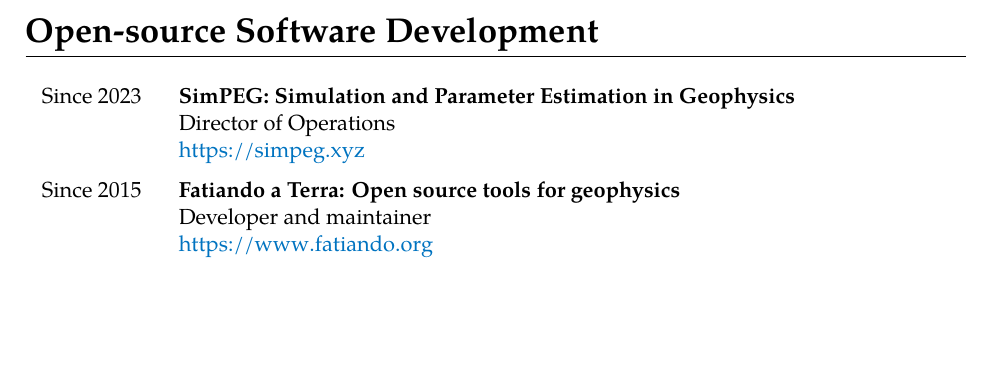
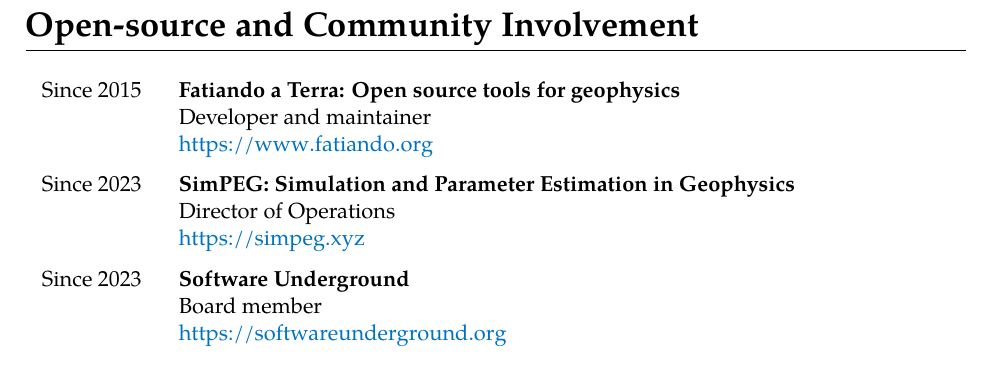
Before and after one commit to santisoler/cv, a LaTeX CV (cv.tex): part of page 6 of 7 before the commit and part of page 2 of 7 after it, cut at the place of the change, the shorter picture padded with empty space. Compiled offline with XeLaTeX.

Commit message:
Add swung board member (#56)
Tweak some spaces

```diff
--- a/cv.tex
+++ b/cv.tex
@@ -161,6 +161,7 @@
     \begin{tabularx}{\textwidth}{p{0.12\textwidth} p{0.82\textwidth}}
         \BODY{}
     \end{tabularx}
+    \vspace{-1.6em}
 }
 \newcommand{\singleline}[2]{{#1} & {#2} \vspace{\entriespad} \\}
 \newcommand{\multiline}[3]{{#1} & {\textbf{#2} \newline {#3}} \vspace{0.6em} \\}
@@ -283,6 +284,23 @@
     }
 \end{cventries}
 
+
+\newpage
+\section{Open-source and Community Involvement}
+
+\begin{cventries}
+    \multiline{Since 2015}
+        {Fatiando a Terra: Open source tools for geophysics}
+        {Developer and maintainer \newline \url{https://www.fatiando.org}}
+    \multiline{Since 2023}
+        {SimPEG: Simulation and Parameter Estimation in Geophysics}
+        {Director of Operations \newline \url{https://simpeg.xyz}}
+    \multiline{Since 2023}
+        {Software Underground}
+        {Board member \newline \url{https://softwareunderground.org}}
+\end{cventries}
+
+
 \section{Awards and Scholarships}
 
 \begin{cventries}
@@ -579,17 +596,6 @@
 \end{cventries}
 
 
-\section{Open-source Software Development}
-
-\begin{cventries}
-    \multiline{Since 2023}
-        {SimPEG: Simulation and Parameter Estimation in Geophysics}
-        {Director of Operations \newline \url{https://simpeg.xyz}}
-    \multiline{Since 2015}
-        {Fatiando a Terra: Open source tools for geophysics}
-        {Developer and maintainer \newline \url{https://www.fatiando.org}}
-\end{cventries}
-
 \section{Reviewer}
 
 \begin{itemize}[label={}, leftmargin=*]
```
Also changed, not shown: cv.tex (1 more changed lines).
